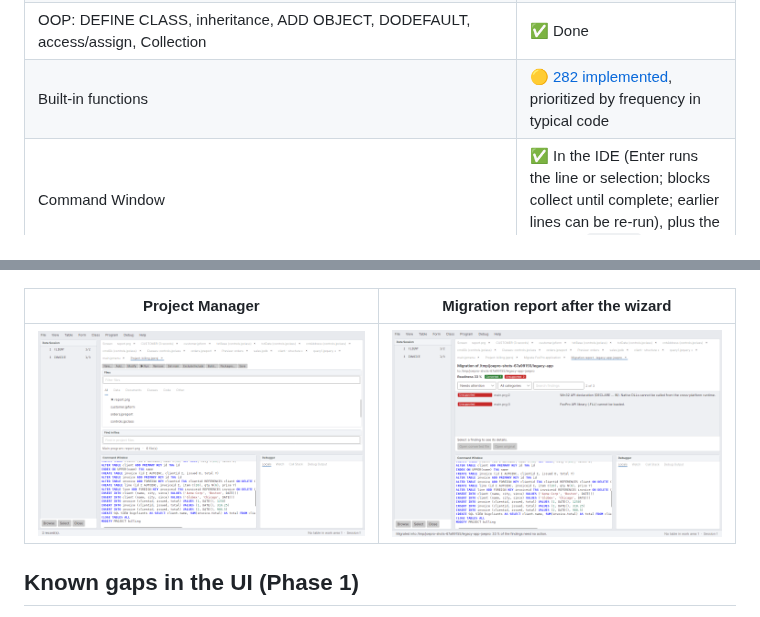
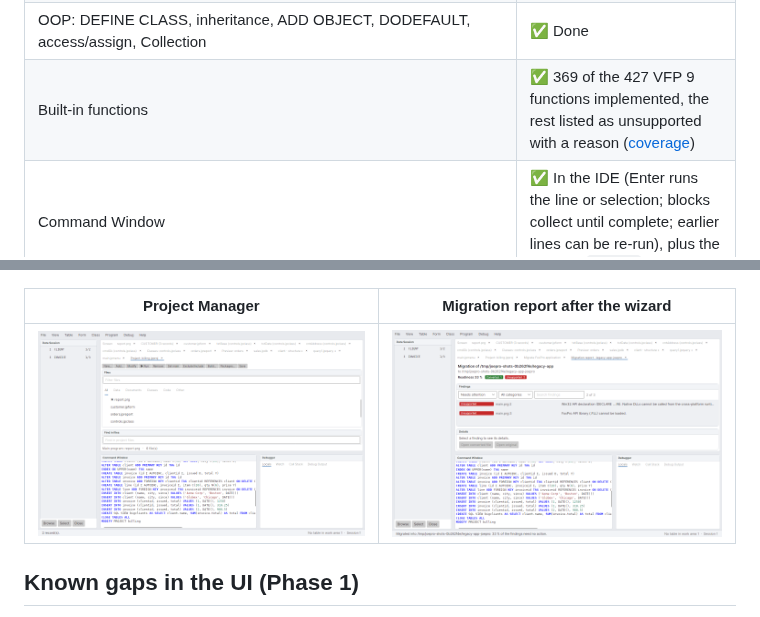
Before and after one commit to abounaderjoe/foxpro-copycat, a Markdown page: docs/status/README.md, 2 parts joined by grey strips. GitHub-like rendering; pictures changed too: docs/images/migration-report.png.

```diff
--- a/docs/status/README.md
+++ b/docs/status/README.md
@@ -27,7 +27,7 @@ What exists today, measured against the [roadmap](../plan/03-roadmap.md). Update
 | INSERT / UPDATE / DELETE SQL, CREATE/ALTER TABLE, CREATE CURSOR | ✅ Done |
 | Language: procedures, scoping, arrays, TRY/CATCH, ON ERROR, macros, TEXT/TEXTMERGE, preprocessor | ✅ Done ([ADR 0002](../adr/0002-tree-walking-interpreter-first.md)) |
 | OOP: DEFINE CLASS, inheritance, ADD OBJECT, DODEFAULT, access/assign, Collection | ✅ Done |
-| Built-in functions | 🟡 [282 implemented](functions.md), prioritized by frequency in typical code |
+| Built-in functions | ✅ 369 of the 427 VFP 9 functions implemented, the rest listed as unsupported with a reason ([coverage](../reference/coverage.md)) |
 | Command Window | ✅ In the IDE (Enter runs the line or selection; blocks collect until complete; earlier lines can be re-run), plus the console `joepro` |
 | Browse window | ✅ Editable grid in the IDE: edits write back with REPLACE (rules and triggers apply), append, Ctrl+T toggles deleted. Loads up to 100,000 rows; paging is a later milestone |
 | Basic form runtime | ✅ Forms from code (`DEFINE CLASS … AS Form`) or `.jpform` files (`DO FORM`) render with Avalonia: Label, TextBox, EditBox, CommandButton, CheckBox, OptionGroup, CommandGroup, ComboBox/ListBox, Spinner, Shape, Line, Image, Container, PageFrame, Grid, Timer; ControlSource binding; VFP event order; private data sessions |
```
Also changed, not shown: 2 other files.
